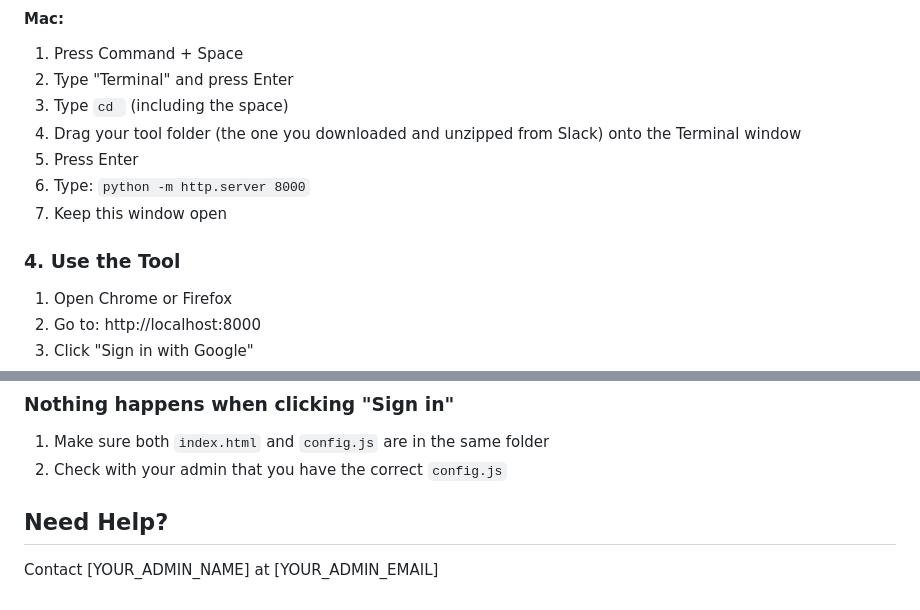
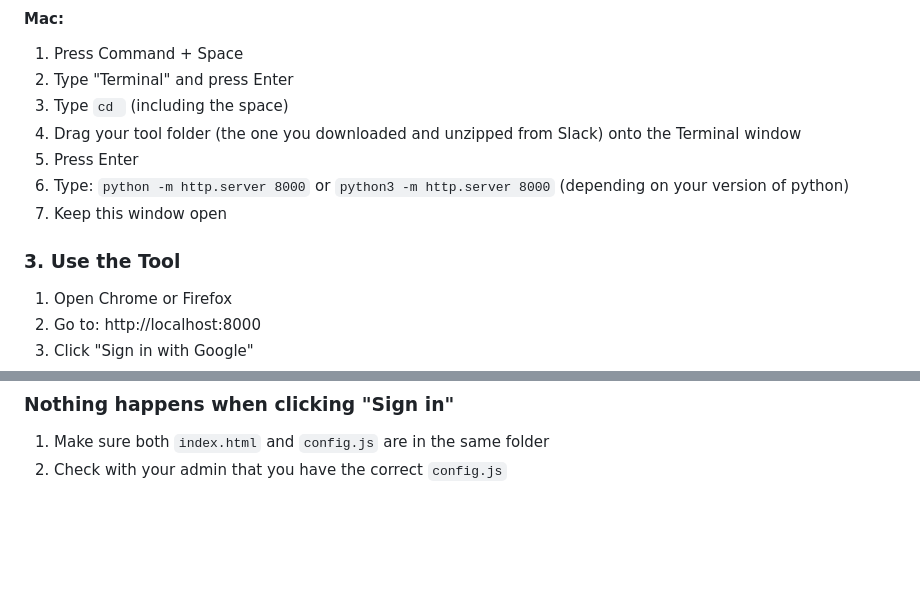
Before and after one commit to arunvsuresh/ga4_gcp_project_finder, a Markdown page: README.md, 2 parts joined by grey strips. Drawn GitHub-style; blank space fills up the shorter version.

```diff
--- a/README.md
+++ b/README.md
@@ -68,10 +68,10 @@ This tool helps you find all BigQuery project numbers associated with your GA4 p
 3. Type `cd ` (including the space)
 4. Drag your tool folder (the one you downloaded and unzipped from Slack) onto the Terminal window
 5. Press Enter
-6. Type: `python -m http.server 8000`
+6. Type: `python -m http.server 8000` or `python3 -m http.server 8000` (depending on your version of python)
 7. Keep this window open
 
-### 4. Use the Tool
+### 3. Use the Tool
 1. Open Chrome or Firefox
 2. Go to: http://localhost:8000
 3. Click "Sign in with Google"
@@ -107,6 +107,3 @@ Then use http://localhost:8080 in your browser
 ### Nothing happens when clicking "Sign in"
 1. Make sure both `index.html` and `config.js` are in the same folder
 2. Check with your admin that you have the correct `config.js`
-
-## Need Help?
-Contact [YOUR_ADMIN_NAME] at [YOUR_ADMIN_EMAIL]
```
